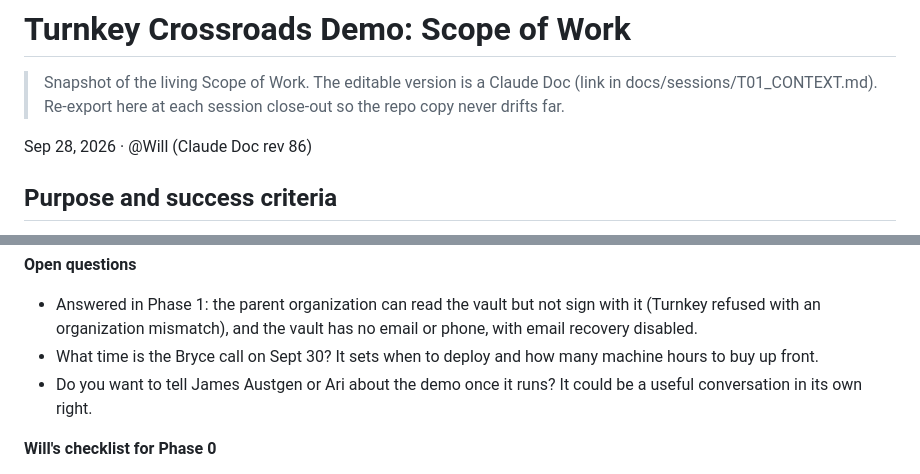
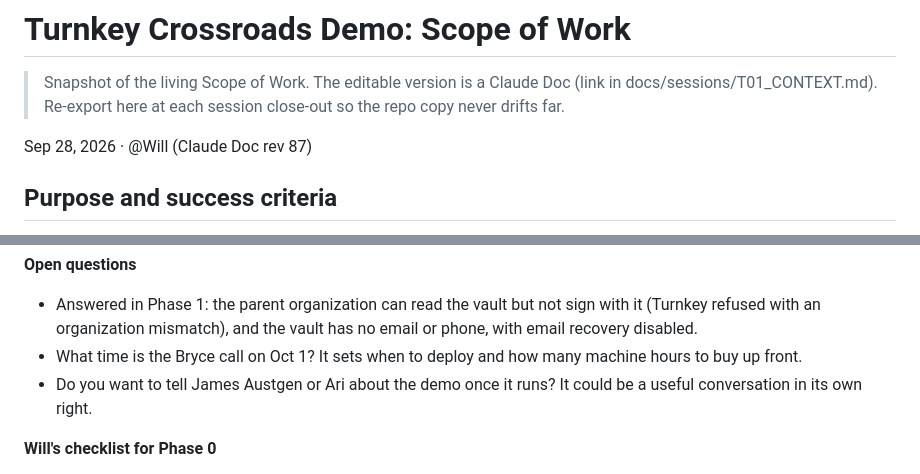
Before and after one commit to wilwixqa1/crossroads-turnkey, a Markdown page: docs/SOW.md, 2 parts joined by grey strips. Drawn GitHub-style.

Commit message:
SoW snapshot rev 87: the Bryce call is Oct 1

```diff
--- a/docs/SOW.md
+++ b/docs/SOW.md
@@ -2,7 +2,7 @@
 
 > Snapshot of the living Scope of Work. The editable version is a Claude Doc (link in docs/sessions/T01_CONTEXT.md). Re-export here at each session close-out so the repo copy never drifts far.
 
-Sep 28, 2026 · @Will (Claude Doc rev 86)
+Sep 28, 2026 · @Will (Claude Doc rev 87)
 
 ## Purpose and success criteria
 
@@ -374,7 +374,7 @@ The biggest schedule risk is Solana, and every risk below has a fallback that st
 **Open questions**
 
 - Answered in Phase 1: the parent organization can read the vault but not sign with it (Turnkey refused with an organization mismatch), and the vault has no email or phone, with email recovery disabled.
-- What time is the Bryce call on Sept 30? It sets when to deploy and how many machine hours to buy up front.
+- What time is the Bryce call on Oct 1? It sets when to deploy and how many machine hours to buy up front.
 - Do you want to tell James Austgen or Ari about the demo once it runs? It could be a useful conversation in its own right.
 
 **Will's checklist for Phase 0**
```
